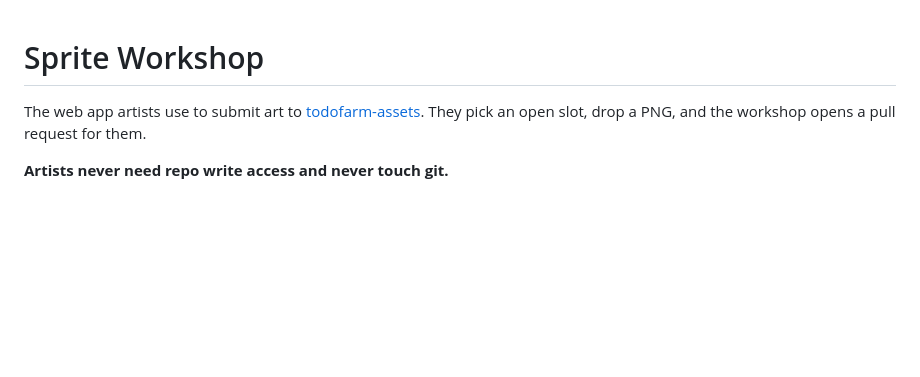
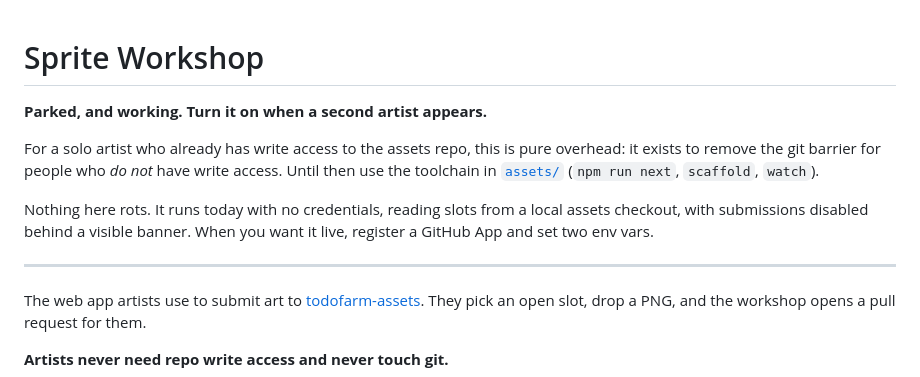
Before and after one commit to shane1595042264/mayorly-workshop, a Markdown page: README.md, the part around the change. Rendered like a GitHub page; blank space fills up the shorter version.

Commit message:
mark the workshop parked until a second artist appears

```diff
--- a/README.md
+++ b/README.md
@@ -1,4 +1,12 @@
 # Sprite Workshop
+
+**Parked, and working. Turn it on when a second artist appears.**
+
+For a solo artist who already has write access to the assets repo, this is pure overhead: it exists to remove the git barrier for people who *do not* have write access. Until then use the toolchain in [`assets/`](../assets) (`npm run next`, `scaffold`, `watch`).
+
+Nothing here rots. It runs today with no credentials, reading slots from a local assets checkout, with submissions disabled behind a visible banner. When you want it live, register a GitHub App and set two env vars.
+
+---
 
 The web app artists use to submit art to [todofarm-assets](../assets). They pick an open slot, drop a PNG, and the workshop opens a pull request for them.
 
```
